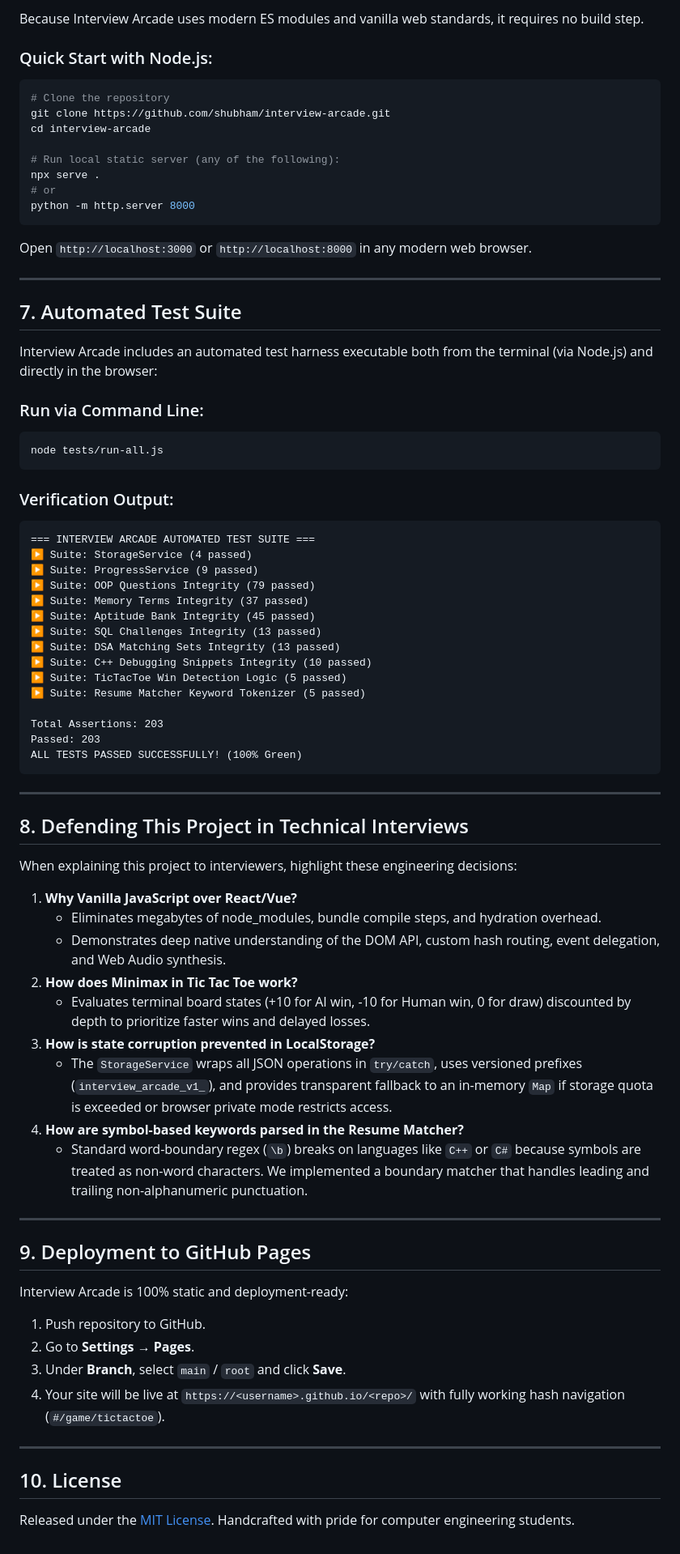
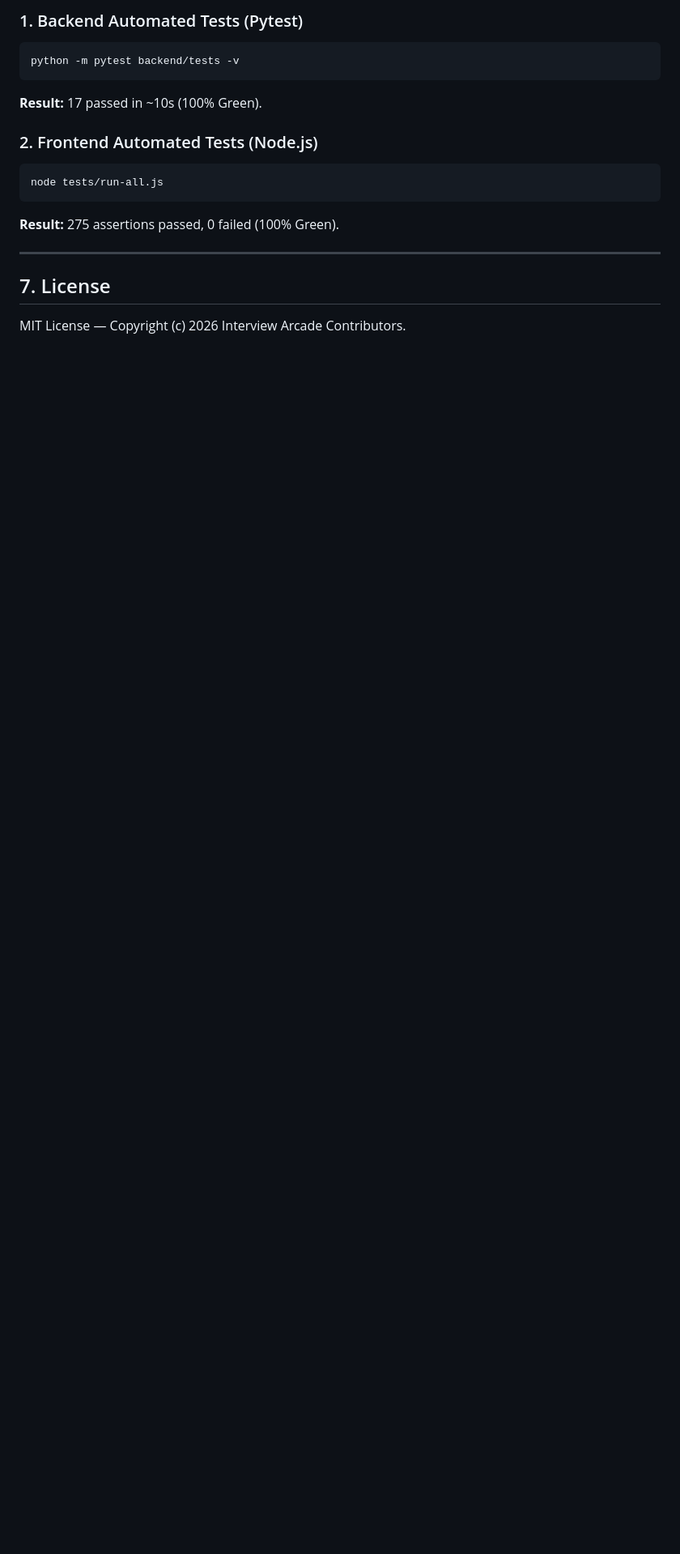
Before and after one commit to ShubhamPatil200507/Interview-Arcade, a Markdown page: README.md, the part around one of its changes. Shown at 81% size. GitHub-like rendering; blank space fills up the shorter version.

````diff
--- a/README.md
+++ b/README.md
@@ -113,77 +172,18 @@ interview-arcade/
 
-Because Interview Arcade uses modern ES modules and vanilla web standards, it requires no build step.
+### 1. Backend Automated Tests (Pytest)
+```bash
+python -m pytest backend/tests -v
+```
+**Result:** 17 passed in ~10s (100% Green).
 
-### Quick Start with Node.js:
+### 2. Frontend Automated Tests (Node.js)
 ```bash
-# Clone the repository
-git clone https://github.com/shubham/interview-arcade.git
-cd interview-arcade
-
-# Run local static server (any of the following):
-npx serve .
-# or
-python -m http.server 8000
+node tests/run-all.js
 ```
-Open `http://localhost:3000` or `http://localhost:8000` in any modern web browser.
+**Result:** 275 assertions passed, 0 failed (100% Green).
 
 ---
 
-## 7. Automated Test Suite
+## 7. License
 
-Interview Arcade includes an automated test harness executable both from the terminal (via Node.js) and directly in the browser:
-
-### Run via Command Line:
-```bash
-node tests/run-all.js
-```
-
-### Verification Output:
-```
-=== INTERVIEW ARCADE AUTOMATED TEST SUITE ===
-▶ Suite: StorageService (4 passed)
-▶ Suite: ProgressService (9 passed)
-▶ Suite: OOP Questions Integrity (79 passed)
-▶ Suite: Memory Terms Integrity (37 passed)
-▶ Suite: Aptitude Bank Integrity (45 passed)
-▶ Suite: SQL Challenges Integrity (13 passed)
-▶ Suite: DSA Matching Sets Integrity (13 passed)
-▶ Suite: C++ Debugging Snippets Integrity (10 passed)
-▶ Suite: TicTacToe Win Detection Logic (5 passed)
-▶ Suite: Resume Matcher Keyword Tokenizer (5 passed)
-
-Total Assertions: 203
-Passed: 203
-ALL TESTS PASSED SUCCESSFULLY! (100% Green)
-```
-
----
-
-## 8. Defending This Project in Technical Interviews
-
-When explaining this project to interviewers, highlight these engineering decisions:
-
-1. **Why Vanilla JavaScript over React/Vue?**
-   - Eliminates megabytes of node_modules, bundle compile steps, and hydration overhead.
-   - Demonstrates deep native understanding of the DOM API, custom hash routing, event delegation, and Web Audio synthesis.
-2. **How does Minimax in Tic Tac Toe work?**
-   - Evaluates terminal board states (+10 for AI win, -10 for Human win, 0 for draw) discounted by depth to prioritize faster wins and delayed losses.
-3. **How is state corruption prevented in LocalStorage?**
-   - The `StorageService` wraps all JSON operations in `try/catch`, uses versioned prefixes (`interview_arcade_v1_`), and provides transparent fallback to an in-memory `Map` if storage quota is exceeded or browser private mode restricts access.
-4. **How are symbol-based keywords parsed in the Resume Matcher?**
-   - Standard word-boundary regex (`\b`) breaks on languages like `C++` or `C#` because symbols are treated as non-word characters. We implemented a boundary matcher that handles leading and trailing non-alphanumeric punctuation.
-
----
-
-## 9. Deployment to GitHub Pages
-
-Interview Arcade is 100% static and deployment-ready:
-1. Push repository to GitHub.
-2. Go to **Settings** → **Pages**.
-3. Under **Branch**, select `main` / `root` and click **Save**.
-4. Your site will be live at `https://<username>.github.io/<repo>/` with fully working hash navigation (`#/game/tictactoe`).
-
----
-
-## 10. License
-
-Released under the [MIT License](LICENSE). Handcrafted with pride for computer engineering students.
+MIT License — Copyright (c) 2026 Interview Arcade Contributors.
````
Also changed, not shown: other parts of README.md (+107 -48 lines).
